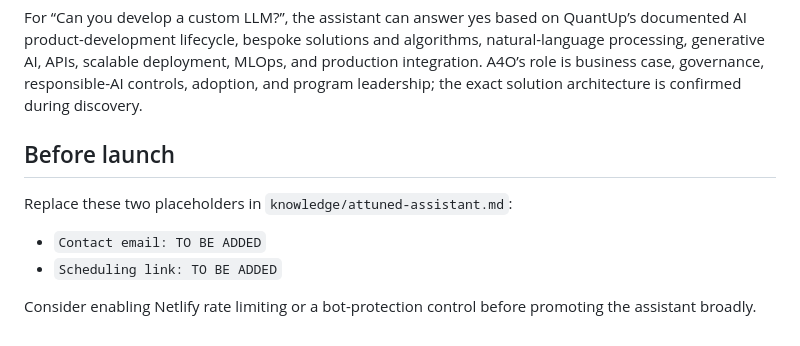
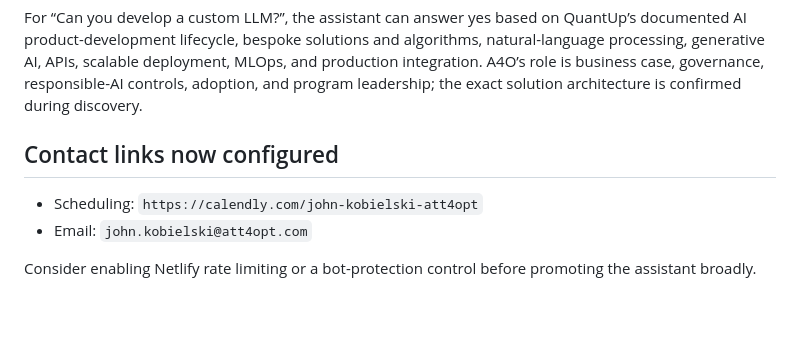
Before and after one commit to johnkobielski/A4O, a Markdown page: ATTUNED-ASSISTANT-SETUP.md, the part around the change. Rendered like a GitHub page; blank space fills up the shorter version.

Commit message:
Add scheduling, contact, and TJNL links

```diff
--- a/ATTUNED-ASSISTANT-SETUP.md
+++ b/ATTUNED-ASSISTANT-SETUP.md
@@ -35,11 +35,9 @@ For capability questions, the assistant distinguishes confirmed facts from evide
 
 For “Can you develop a custom LLM?”, the assistant can answer yes based on QuantUp’s documented AI product-development lifecycle, bespoke solutions and algorithms, natural-language processing, generative AI, APIs, scalable deployment, MLOps, and production integration. A4O’s role is business case, governance, responsible-AI controls, adoption, and program leadership; the exact solution architecture is confirmed during discovery.
 
-## Before launch
+## Contact links now configured
 
-Replace these two placeholders in `knowledge/attuned-assistant.md`:
-
-- `Contact email: TO BE ADDED`
-- `Scheduling link: TO BE ADDED`
+- Scheduling: `https://calendly.com/john-kobielski-att4opt`
+- Email: `john.kobielski@att4opt.com`
 
 Consider enabling Netlify rate limiting or a bot-protection control before promoting the assistant broadly.
```
